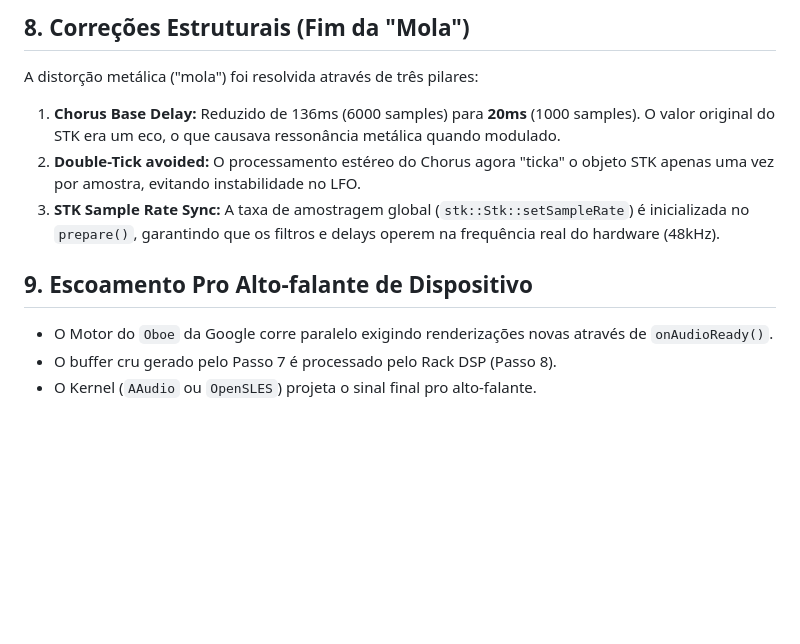
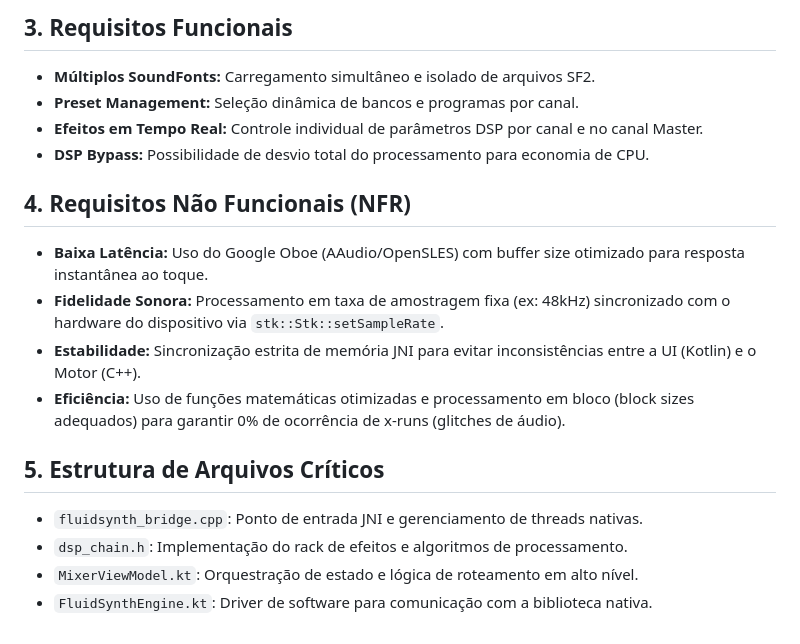
Before and after one commit to marceloferlan/StageMobile, a Markdown page: docs/audio_routing_flow.md, the part around one of its changes. Drawn GitHub-style; blank space fills up the shorter version.

```diff
--- a/docs/audio_routing_flow.md
+++ b/docs/audio_routing_flow.md
@@ -53,11 +32,18 @@ VirtualKeyboard(
 
-## 8. Correções Estruturais (Fim da "Mola")
-A distorção metálica ("mola") foi resolvida através de três pilares:
-1. **Chorus Base Delay:** Reduzido de 136ms (6000 samples) para **20ms** (1000 samples). O valor original do STK era um eco, o que causava ressonância metálica quando modulado.
-2. **Double-Tick avoided:** O processamento estéreo do Chorus agora "ticka" o objeto STK apenas uma vez por amostra, evitando instabilidade no LFO.
-3. **STK Sample Rate Sync:** A taxa de amostragem global (`stk::Stk::setSampleRate`) é inicializada no `prepare()`, garantindo que os filtros e delays operem na frequência real do hardware (48kHz).
+## 3. Requisitos Funcionais
+- **Múltiplos SoundFonts:** Carregamento simultâneo e isolado de arquivos SF2.
+- **Preset Management:** Seleção dinâmica de bancos e programas por canal.
+- **Efeitos em Tempo Real:** Controle individual de parâmetros DSP por canal e no canal Master.
+- **DSP Bypass:** Possibilidade de desvio total do processamento para economia de CPU.
 
-## 9. Escoamento Pro Alto-falante de Dispositivo
-- O Motor do `Oboe` da Google corre paralelo exigindo renderizações novas através de `onAudioReady()`.
-- O buffer cru gerado pelo Passo 7 é processado pelo Rack DSP (Passo 8).
-- O Kernel (`AAudio` ou `OpenSLES`) projeta o sinal final pro alto-falante.
+## 4. Requisitos Não Funcionais (NFR)
+- **Baixa Latência:** Uso do Google Oboe (AAudio/OpenSLES) com buffer size otimizado para resposta instantânea ao toque.
+- **Fidelidade Sonora:** Processamento em taxa de amostragem fixa (ex: 48kHz) sincronizado com o hardware do dispositivo via `stk::Stk::setSampleRate`.
+- **Estabilidade:** Sincronização estrita de memória JNI para evitar inconsistências entre a UI (Kotlin) e o Motor (C++).
+- **Eficiência:** Uso de funções matemáticas otimizadas e processamento em bloco (block sizes adequados) para garantir 0% de ocorrência de x-runs (glitches de áudio).
+
+## 5. Estrutura de Arquivos Críticos
+- `fluidsynth_bridge.cpp`: Ponto de entrada JNI e gerenciamento de threads nativas.
+- `dsp_chain.h`: Implementação do rack de efeitos e algoritmos de processamento.
+- `MixerViewModel.kt`: Orquestração de estado e lógica de roteamento em alto nível.
+- `FluidSynthEngine.kt`: Driver de software para comunicação com a biblioteca nativa.
```
Also changed, not shown: other parts of docs/audio_routing_flow.md (+23 -44 lines).
